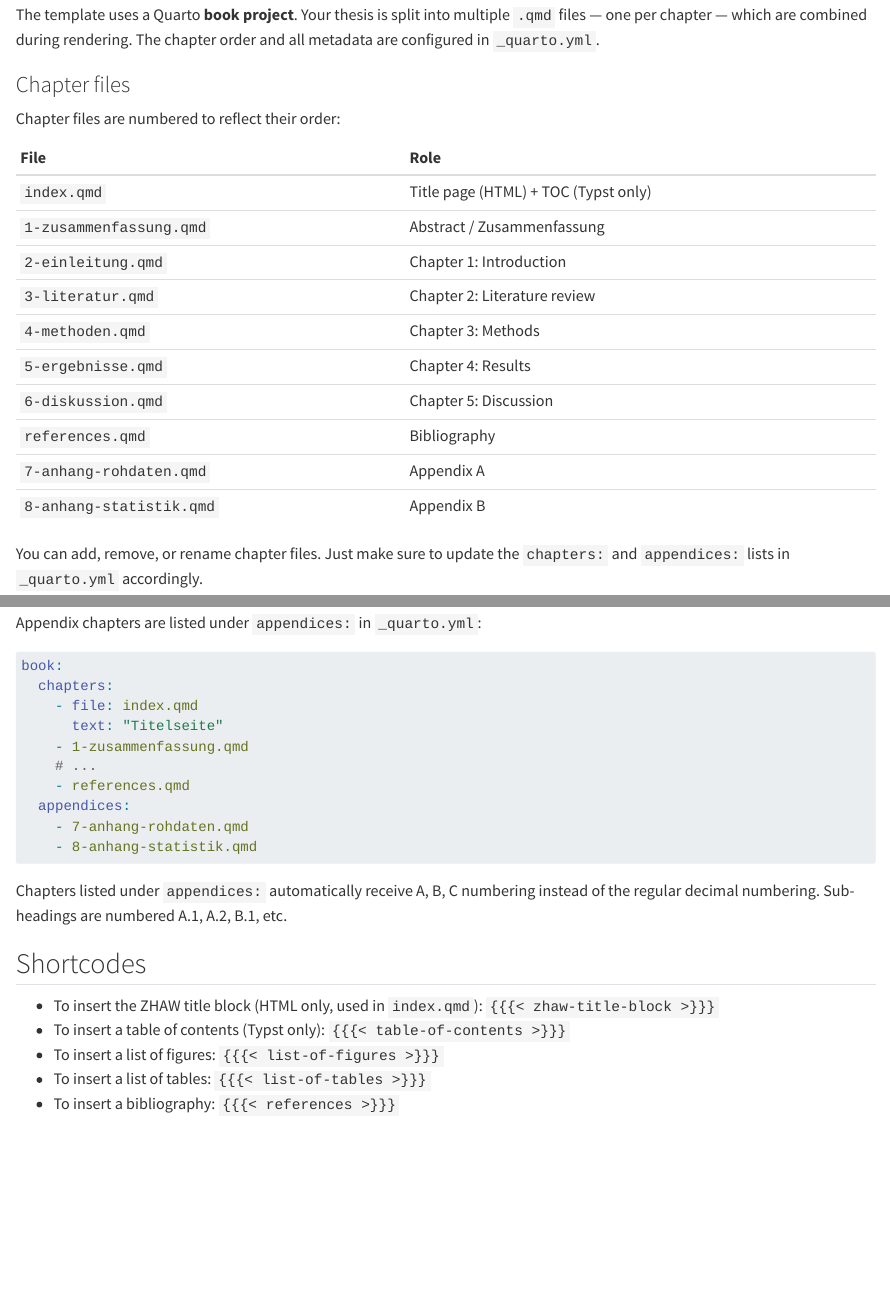
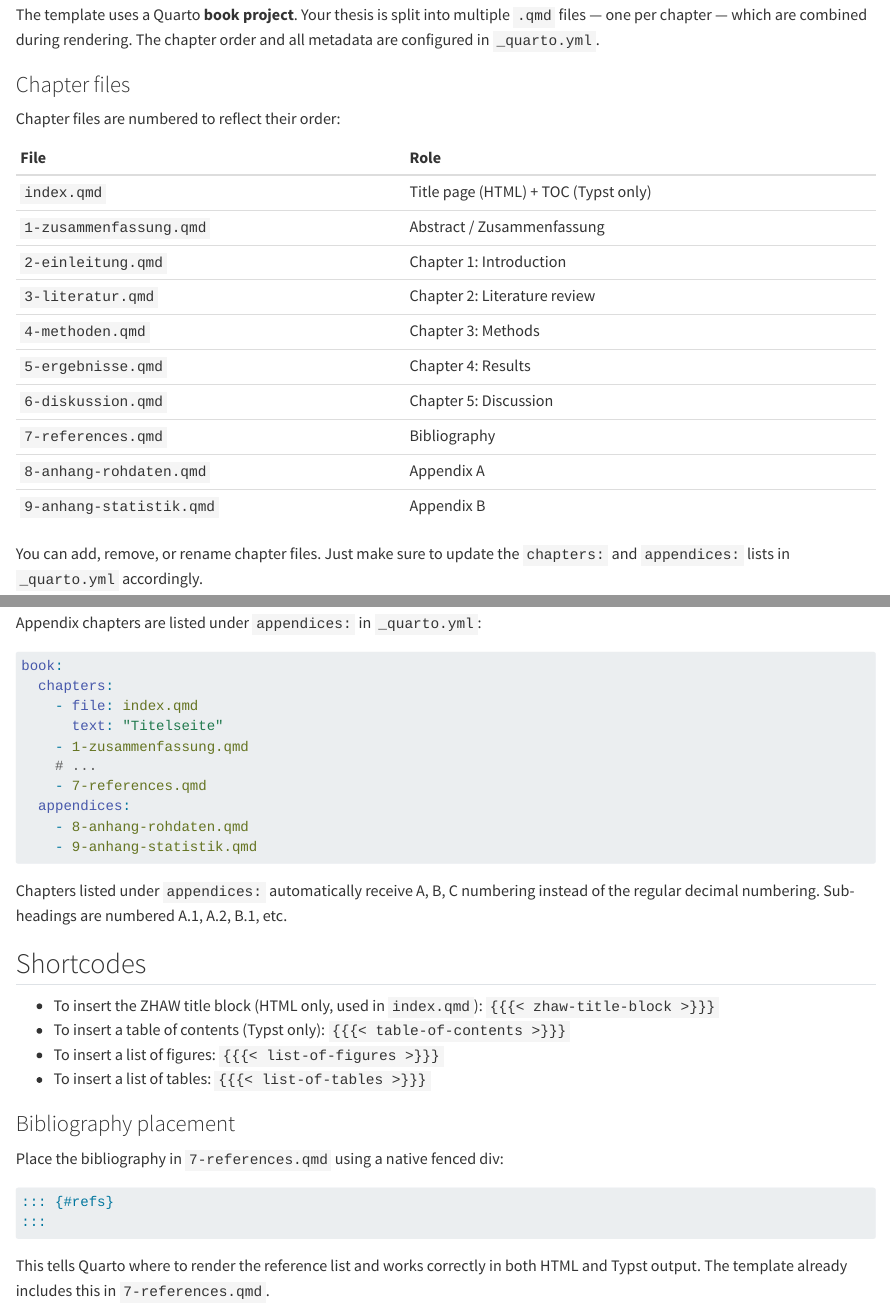
Before and after one commit to zhaw-lsfm/quarto-thesis-docs, a Quarto document (manual.qmd): the page in a window 1100 px wide, from 120 px down, and a second part further down, joined at a grey line. Rendered offline with R 4.5, knitr and Pandoc in place of Quarto, with nearby package versions.

Commit message:
Update docs for v0.4.0

````diff
--- a/index.qmd
+++ b/index.qmd
@@ -12,6 +12,12 @@ This quarto template implements the guidelines and requirements for student thes
 
 It uses the Typst typesetting system for high-quality and fast rendering of PDF output.
 The template tries to be minimalistic. You won't miss out on any features natively supported by quarto and typst, it simply adds the features required by ZHAW LSFM.
+
+:::{.callout-note}
+## Template version
+
+These docs describe **template v0.4.0**. Check the [Changelog](https://github.com/zhaw-lsfm/quarto-thesis/blob/main/CHANGELOG.md) for newer versions.
+:::
 
 :::{.callout-important}
 ## Quarto version requirement
--- a/manual.qmd
+++ b/manual.qmd
@@ -18,9 +18,9 @@ Chapter files are numbered to reflect their order:
 | `4-methoden.qmd`          | Chapter 3: Methods           |
 | `5-ergebnisse.qmd`        | Chapter 4: Results           |
 | `6-diskussion.qmd`        | Chapter 5: Discussion        |
-| `references.qmd`          | Bibliography                 |
-| `7-anhang-rohdaten.qmd`   | Appendix A                   |
-| `8-anhang-statistik.qmd`  | Appendix B                   |
+| `7-references.qmd`        | Bibliography                 |
+| `8-anhang-rohdaten.qmd`   | Appendix A                   |
+| `9-anhang-statistik.qmd`  | Appendix B                   |
 
 You can add, remove, or rename chapter files. Just make sure to update the `chapters:` and `appendices:` lists in `_quarto.yml` accordingly.
 
@@ -142,10 +142,10 @@ book:
       text: "Titelseite"
     - 1-zusammenfassung.qmd
     # ...
-    - references.qmd
+    - 7-references.qmd
   appendices:
-    - 7-anhang-rohdaten.qmd
-    - 8-anhang-statistik.qmd
+    - 8-anhang-rohdaten.qmd
+    - 9-anhang-statistik.qmd
 ```
 
 Chapters listed under `appendices:` automatically receive A, B, C numbering instead of the regular decimal numbering. Sub-headings are numbered A.1, A.2, B.1, etc.
@@ -157,4 +157,14 @@ Chapters listed under `appendices:` automatically receive A, B, C numbering inst
 - To insert a table of contents (Typst only): `{{{< table-of-contents >}}}`
 - To insert a list of figures: `{{{< list-of-figures >}}}`
 - To insert a list of tables: `{{{< list-of-tables >}}}`
-- To insert a bibliography: `{{{< references >}}}`
+
+### Bibliography placement
+
+Place the bibliography in `7-references.qmd` using a native fenced div:
+
+```markdown
+::: {#refs}
+:::
+```
+
+This tells Quarto where to render the reference list and works correctly in both HTML and Typst output. The template already includes this in `7-references.qmd`.
````
Also changed, not shown: getting-started.qmd (+3 -3 lines), zhaw-requirements.qmd (+1 -6 lines).
